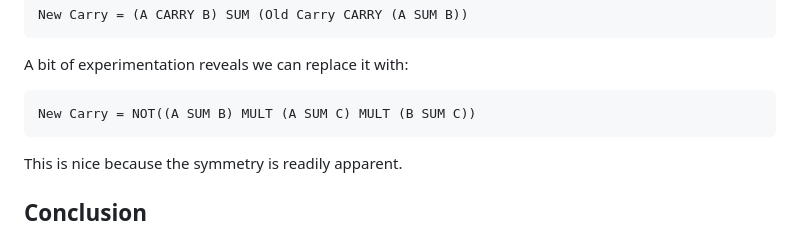
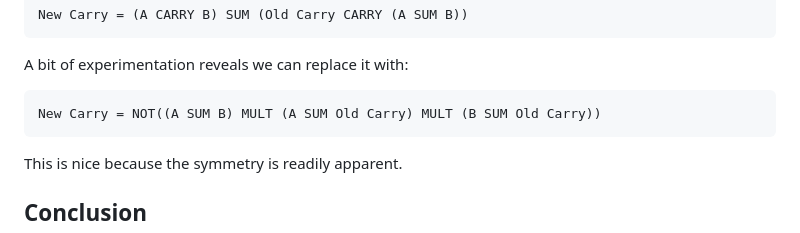
Before and after one commit to veniamin-ilmer/math, a Markdown page: balanced-ternary-algebra/readme.md, the part around the change. Drawn GitHub-style.

```diff
--- a/balanced-ternary-algebra/readme.md
+++ b/balanced-ternary-algebra/readme.md
@@ -207,7 +207,7 @@ Reviewing the full adder carry from before:
 
 A bit of experimentation reveals we can replace it with:
 
-    New Carry = NOT((A SUM B) MULT (A SUM C) MULT (B SUM C))
+    New Carry = NOT((A SUM B) MULT (A SUM Old Carry) MULT (B SUM Old Carry))
 
 This is nice because the symmetry is readily apparent.
 
```
